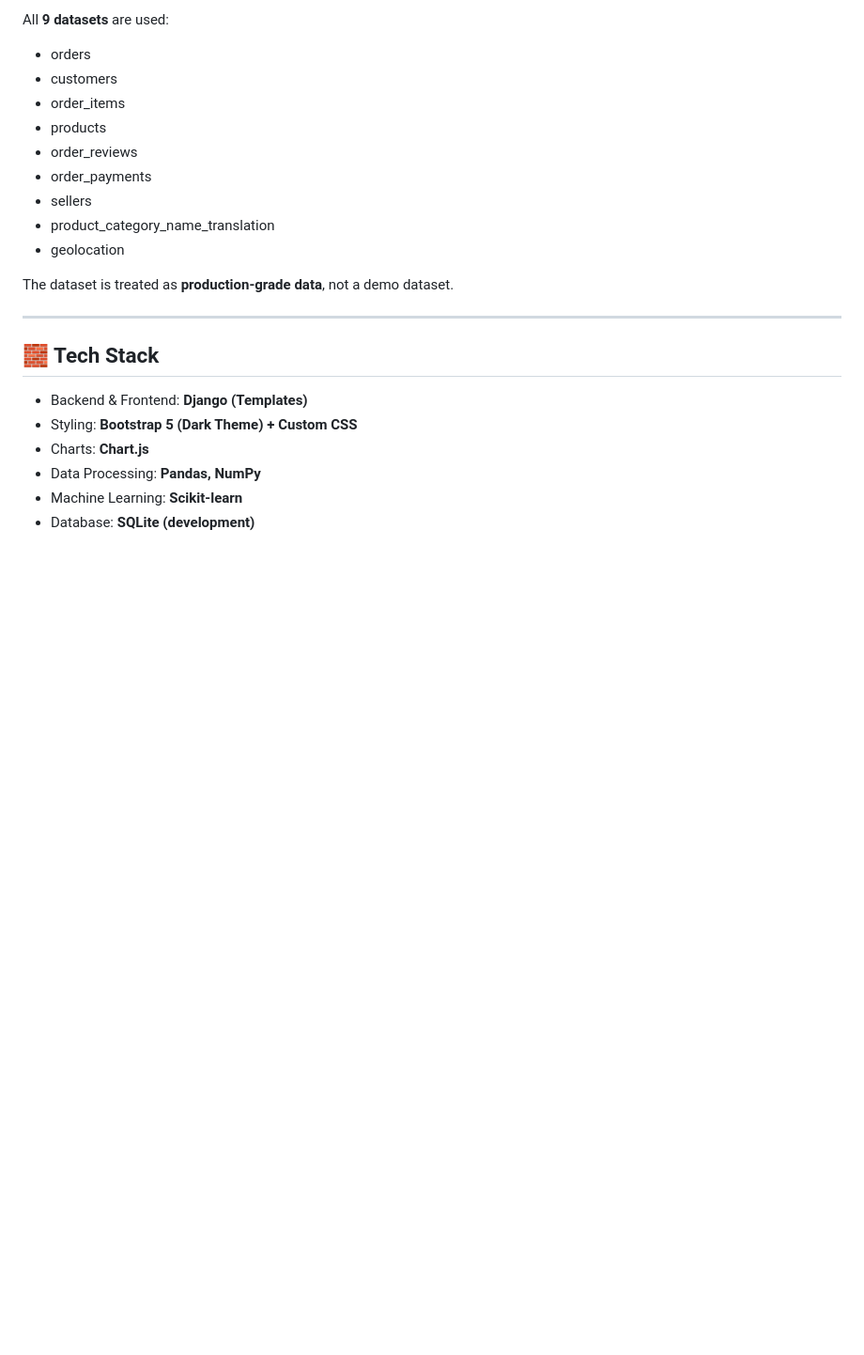
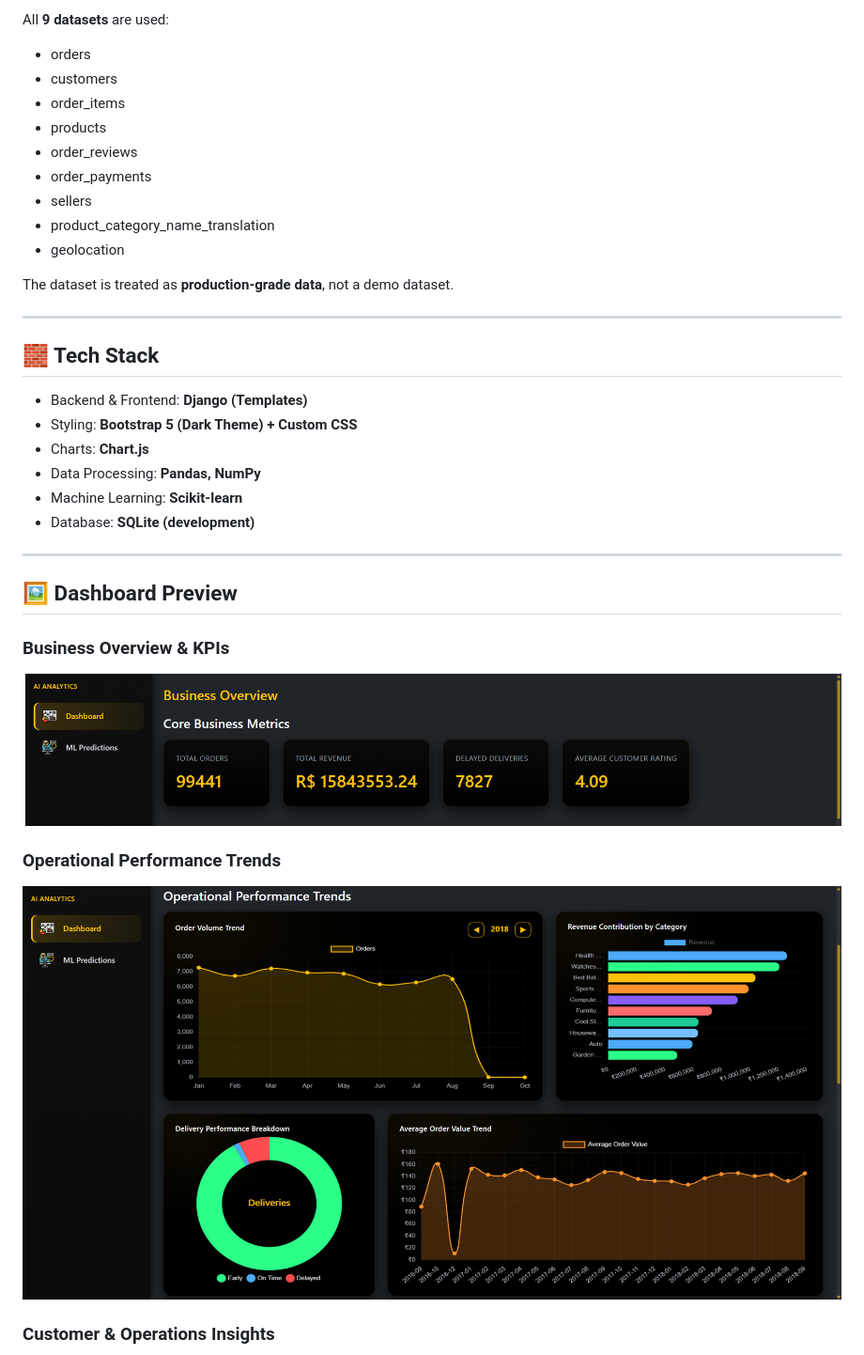
Before and after one commit to Sriram-Harshit/ecommerce_analytics, a Markdown page: README.md, the part around one of its changes. Shown at 94% size. GitHub-like rendering; pictures changed too: Readme_assets/Business-Overview (3).png (added), Readme_assets/Business-Overview (4).png (added); blank space fills up the shorter version.

```diff
--- a/README.md
+++ b/README.md
@@ -40,3 +40,18 @@ The dataset is treated as **production-grade data**, not a demo dataset.
 - Data Processing: **Pandas, NumPy**
 - Machine Learning: **Scikit-learn**
 - Database: **SQLite (development)**
+
+---
+
+## 🖼️ Dashboard Preview
+
+### Business Overview & KPIs
+
+![Business Overview](<Readme_assets/Business-Overview%20(4).png>)
+
+### Operational Performance Trends
+
+![Operational Trends](<Readme_assets/Business-Overview%20(3).png>)
+
+### Customer & Operations Insights
+
```
Also changed, not shown: other parts of README.md (+13 -0 lines), Readme_assets/Business-Overview (1).png (added), Readme_assets/Business-Overview (2).png (added), Readme_assets/ML-Results.png (added), 2 other files.
